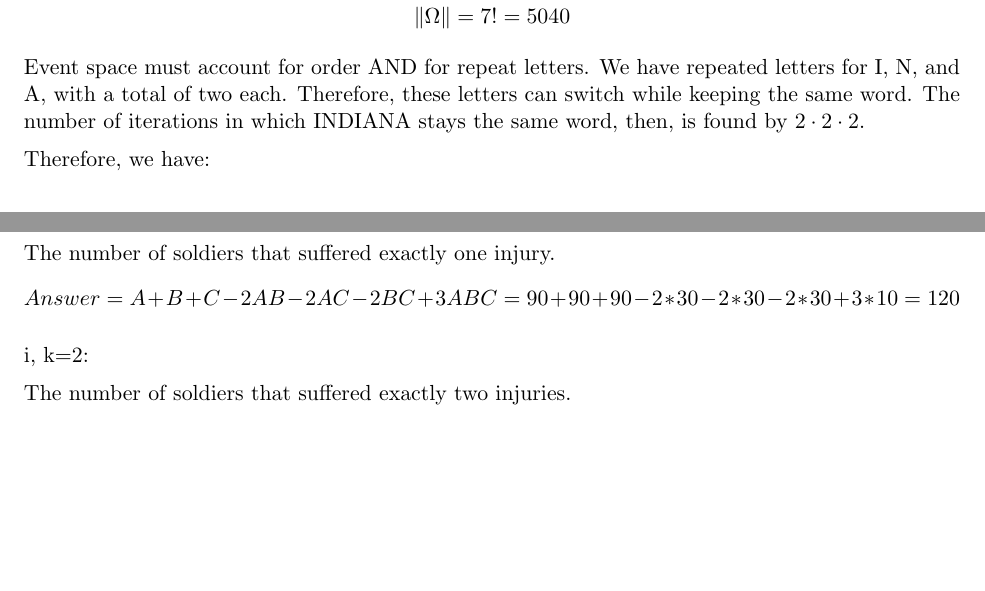
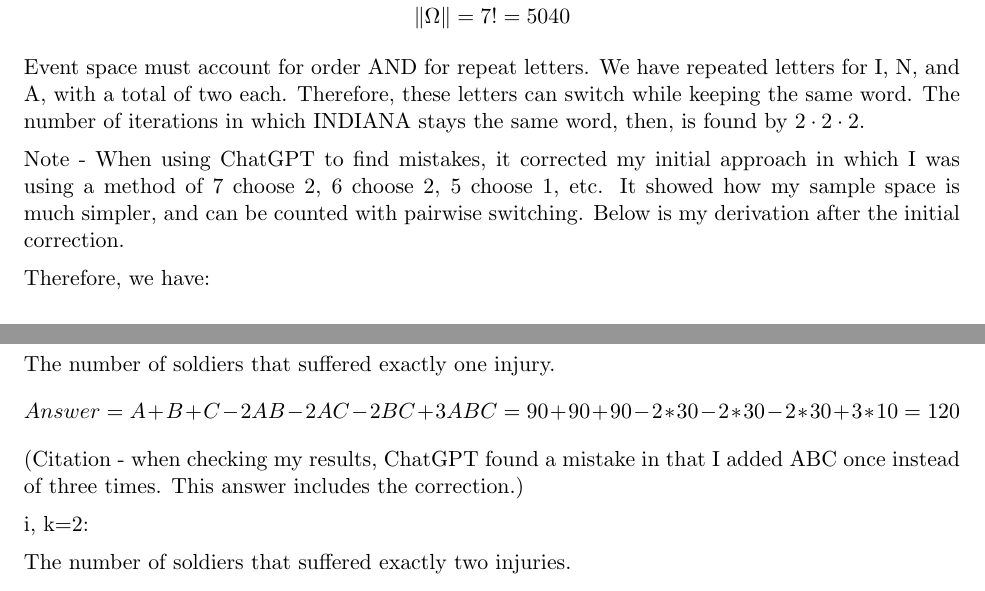
Before and after one commit to DNibs/ma519-hw1, a LaTeX problem sheet (hw1.tex): two parts of pages 5 and 9 of 11, joined at a grey line, cut so that both start at the same text, the shorter picture padded with empty space. Compiled offline with pdfLaTeX.

Commit message:
added citations for help from chatgpt

```diff
--- a/hw1.tex
+++ b/hw1.tex
@@ -229,8 +229,12 @@ Therefore, these letters can switch while keeping the same word.
 The number of iterations in which INDIANA stays the same word, then, is
 found by \(2 \cdot 2 \cdot 2\).
 
-% Note - ChatGPT corrected a mistake in which I was using a method of 7 choose 2,
-% 6 choose 2, 5 choose 1, etc. This was an incorrect approach.
+Note - When using ChatGPT to find mistakes, it corrected my initial approach
+in which I was using a method of 7 choose 2,
+6 choose 2, 5 choose 1, etc.
+It showed how my sample space is much simpler, and can be counted with pairwise switching.
+Below is my derivation after the initial correction.
+
 
 Therefore, we have:
 
@@ -505,6 +509,8 @@ The number of soldiers that suffered exactly one injury.
 \[
 Answer = A + B + C - 2AB - 2AC - 2BC + 3ABC = 90 + 90 + 90 - 2*30 - 2*30 - 2*30 + 3*10 = 120
 \]
+(Citation - when checking my results, ChatGPT found a mistake in that I added ABC once instead of three times.
+This answer includes the correction.)
 
 i, k=2:
 
```
Also changed, not shown: hw1.pdf.
